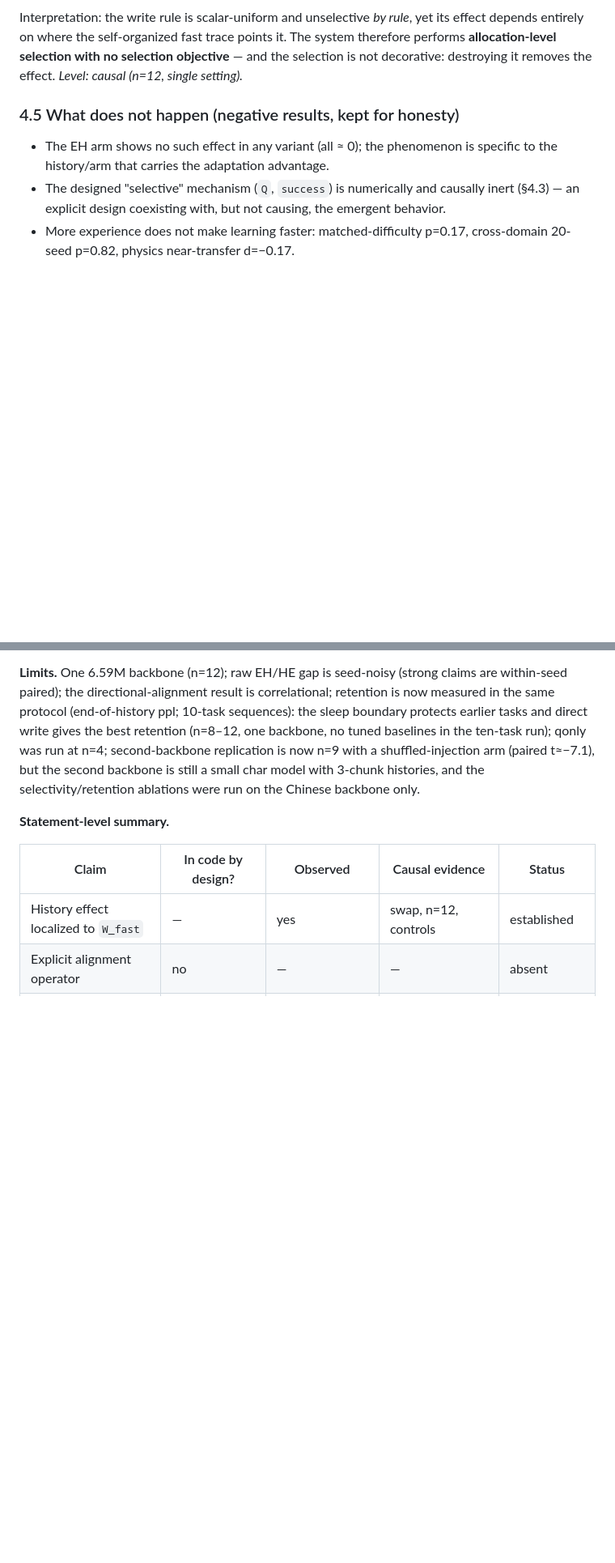
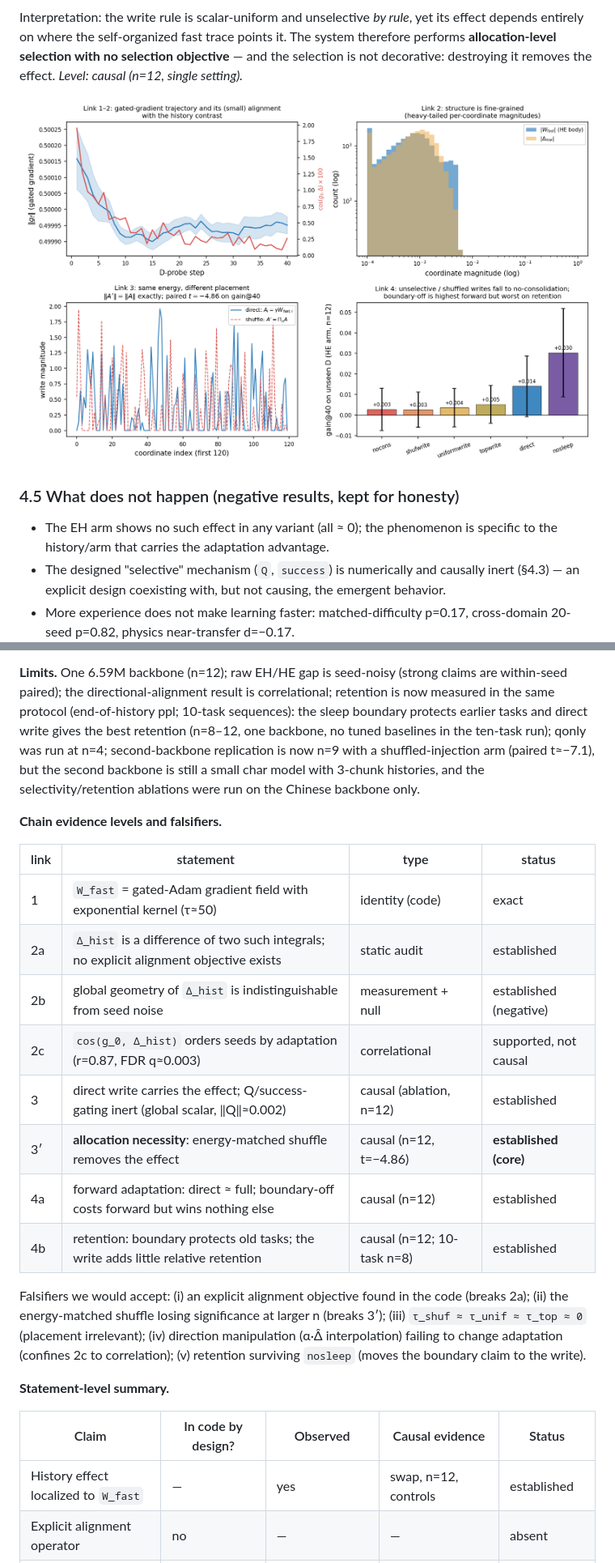
Before and after one commit to JayCRL/DLA, a Markdown page: paper/DLA_paper_draft.md, 2 parts joined by grey strips. Shown: that part at 81% size. GitHub-like rendering; pictures changed too: paper/figures/chain_empirical.png (added); blank space fills up the shorter version.

```diff
--- a/paper/DLA_paper_draft.md
+++ b/paper/DLA_paper_draft.md
@@ -207,6 +274,8 @@ HE arm, n=12: `shufwrite` mean +0.0042 vs `direct` +0.0148 → paired **t=4.86**
 ![Figure 8: Consolidation ablation and allocation shuffle (HE arm, n=12).](figures/fig_audit_consolidation.png)
 
 Interpretation: the write rule is scalar-uniform and unselective *by rule*, yet its effect depends entirely on where the self-organized fast trace points it. The system therefore performs **allocation-level selection with no selection objective** — and the selection is not decorative: destroying it removes the effect. *Level: causal (n=12, single setting).*
+
+![Figure 10: Mechanism chain, empirical panels (n=12 HE arm unless noted). Top-left: mean ||g_f|| and cos(g_f, Δ)×100 across the 40 D-probe steps (alignment is small but systematic). Top-right: per-coordinate magnitude distributions of W_fast and of the history contrast (fine-grained, heavy-tailed). Bottom-left: direct vs energy-matched shuffled allocation (identical energy, different placement). Bottom-right: gain@40 for the write-rule family — shuffled/uniform/top-concentrated writes fall to no-consolidation, boundary-off (nosleep) is highest forward but worst on retention.](figures/chain_empirical.png)
 
 ### 4.5 What does not happen (negative results, kept for honesty)
 
@@ -281,6 +350,26 @@ in the primary setting.
 
 **Limits.** One 6.59M backbone (n=12); raw EH/HE gap is seed-noisy (strong claims are within-seed paired); the directional-alignment result is correlational; retention is now measured in the same protocol (end-of-history ppl; 10-task sequences): the sleep boundary protects earlier tasks and direct write gives the best retention (n=8–12, one backbone, no tuned baselines in the ten-task run); qonly was run at n=4; second-backbone replication is now n=9 with a shuffled-injection arm (paired t≈−7.1), but the second backbone is still a small char model with 3-chunk histories, and the selectivity/retention ablations were run on the Chinese backbone only.
 
+**Chain evidence levels and falsifiers.**
+
+| link | statement | type | status |
+|---|---|---|---|
+| 1 | `W_fast` = gated-Adam gradient field with exponential kernel (τ≈50) | identity (code) | exact |
+| 2a | `Δ_hist` is a difference of two such integrals; no explicit alignment objective exists | static audit | established |
+| 2b | global geometry of `Δ_hist` is indistinguishable from seed noise | measurement + null | established (negative) |
+| 2c | `cos(g_0, Δ_hist)` orders seeds by adaptation (r=0.87, FDR q≈0.003) | correlational | supported, not causal |
+| 3 | direct write carries the effect; Q/success-gating inert (global scalar, ‖Q‖≈0.002) | causal (ablation, n=12) | established |
+| 3′ | **allocation necessity**: energy-matched shuffle removes the effect | causal (n=12, t=−4.86) | **established (core)** |
+| 4a | forward adaptation: direct ≈ full; boundary-off costs forward but wins nothing else | causal (n=12) | established |
+| 4b | retention: boundary protects old tasks; the write adds little relative retention | causal (n=12; 10-task n=8) | established |
+
+Falsifiers we would accept: (i) an explicit alignment objective found in the code
+(breaks 2a); (ii) the energy-matched shuffle losing significance at larger n
+(breaks 3′); (iii) `τ_shuf ≈ τ_unif ≈ τ_top ≈ 0` (placement irrelevant);
+(iv) direction manipulation (α·Δ̂ interpolation) failing to change adaptation
+(confines 2c to correlation); (v) retention surviving `nosleep` (moves the boundary
+claim to the write).
+
 **Statement-level summary.**
 
 | Claim | In code by design? | Observed | Causal evidence | Status |
```
Also changed, not shown: other parts of paper/DLA_paper_draft.md (+69 -2 lines), paper/figures/chain_schematic.png (added), 2 other files.
